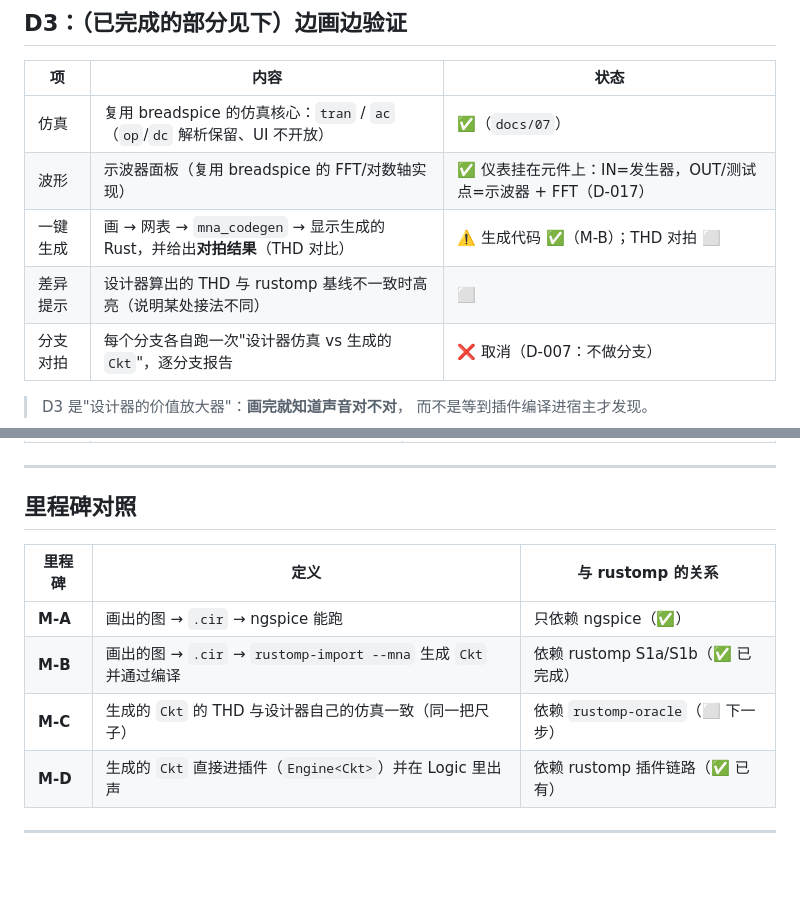
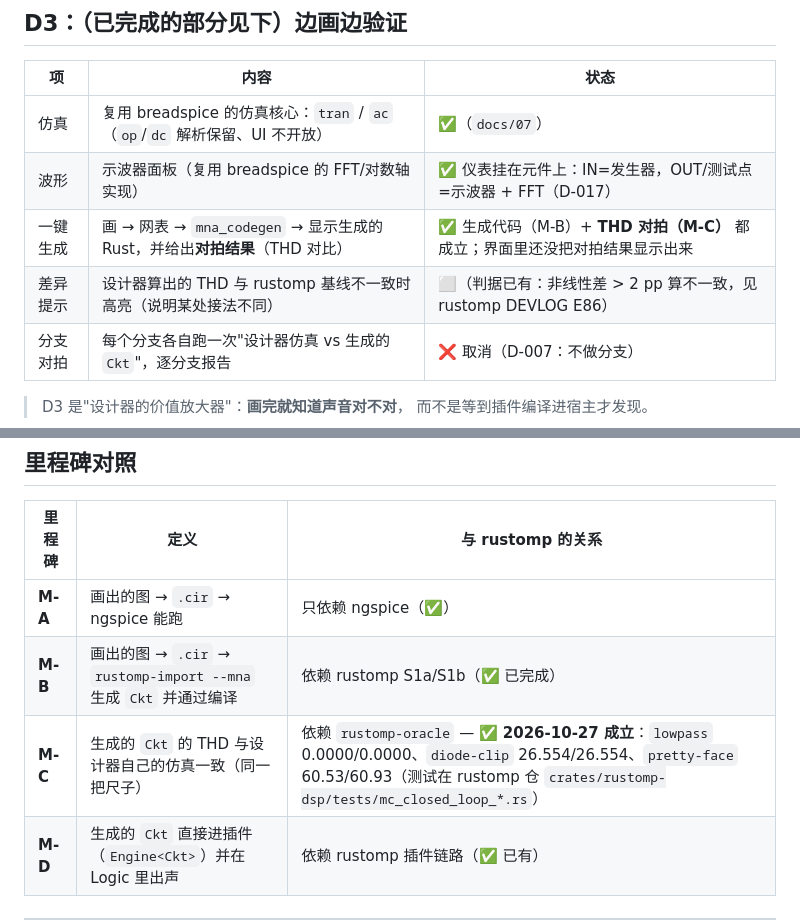
Before and after one commit to amonisachicken/rustomp-circuit-designer, a Markdown page: docs/06-roadmap.md, 2 parts joined by grey strips. GitHub-like rendering; blank space fills up the shorter version.

```diff
--- a/docs/06-roadmap.md
+++ b/docs/06-roadmap.md
@@ -60,8 +60,8 @@
 |---|---|---|
 | 仿真 | 复用 breadspice 的仿真核心：`tran` / `ac`（`op`/`dc` 解析保留、UI 不开放） | ✅（`docs/07`） |
 | 波形 | 示波器面板（复用 breadspice 的 FFT/对数轴实现） | ✅ 仪表挂在元件上：IN=发生器，OUT/测试点=示波器 + FFT（D-017） |
-| 一键生成 | 画 → 网表 → `mna_codegen` → 显示生成的 Rust，并给出**对拍结果**（THD 对比） | ⚠️ 生成代码 ✅（M-B）；THD 对拍 ⬜ |
-| 差异提示 | 设计器算出的 THD 与 rustomp 基线不一致时高亮（说明某处接法不同） | ⬜ |
+| 一键生成 | 画 → 网表 → `mna_codegen` → 显示生成的 Rust，并给出**对拍结果**（THD 对比） | ✅ 生成代码（M-B）+ **THD 对拍（M-C）** 都成立；界面里还没把对拍结果显示出来 |
+| 差异提示 | 设计器算出的 THD 与 rustomp 基线不一致时高亮（说明某处接法不同） | ⬜（判据已有：非线性差 > 2 pp 算不一致，见 rustomp DEVLOG E86） |
 | 分支对拍 | 每个分支各自跑一次"设计器仿真 vs 生成的 `Ckt`"，逐分支报告 | ❌ 取消（D-007：不做分支） |
 
 > D3 是"设计器的价值放大器"：**画完就知道声音对不对**，
@@ -87,7 +87,7 @@
 |---|---|---|
 | **M-A** | 画出的图 → `.cir` → ngspice 能跑 | 只依赖 ngspice（✅） |
 | **M-B** | 画出的图 → `.cir` → `rustomp-import --mna` 生成 `Ckt` 并通过编译 | 依赖 rustomp S1a/S1b（✅ 已完成） |
-| **M-C** | 生成的 `Ckt` 的 THD 与设计器自己的仿真一致（同一把尺子） | 依赖 `rustomp-oracle`（⬜ 下一步） |
+| **M-C** | 生成的 `Ckt` 的 THD 与设计器自己的仿真一致（同一把尺子） | 依赖 `rustomp-oracle` — ✅ **2026-10-27 成立**：`lowpass` 0.0000/0.0000、`diode-clip` 26.554/26.554、`pretty-face` 60.53/60.93（测试在 rustomp 仓 `crates/rustomp-dsp/tests/mc_closed_loop_*.rs`） |
 | **M-D** | 生成的 `Ckt` 直接进插件（`Engine<Ckt>`）并在 Logic 里出声 | 依赖 rustomp 插件链路（✅ 已有） |
 
 ---
```
Also changed, not shown: docs/09-devlog.md (+22 -0 lines).
